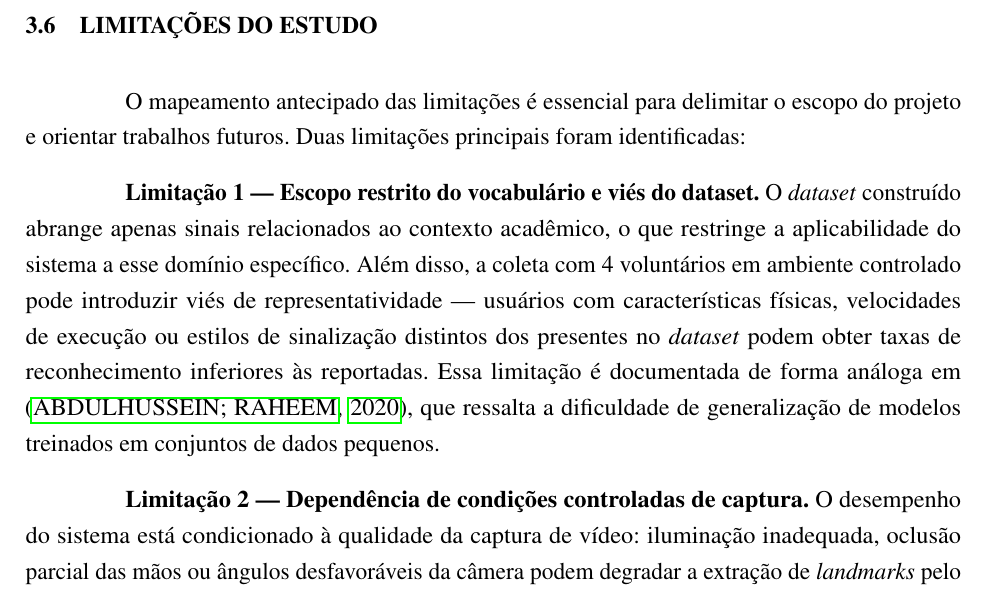
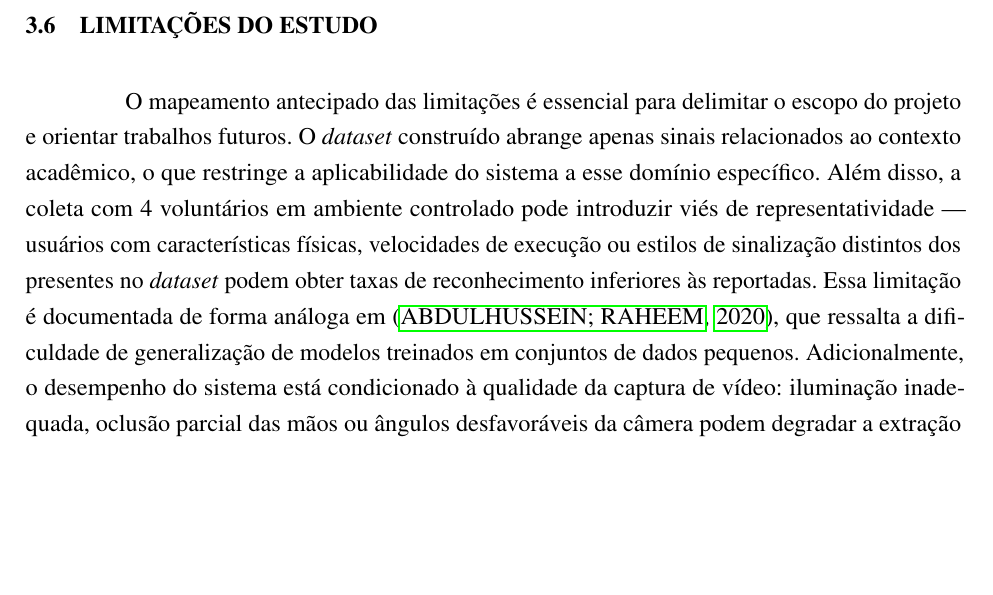
Before and after one commit to augustosaboia/LibrasVision, a LaTeX thesis (TCC.tex, which reads capitulos/metodologia.tex): part of page 21 of 36, cut so that both start at the same text, the shorter picture padded with empty space. Compiled offline with pdfLaTeX.

Commit message:
Remove limitation numbering from Limitações do Estudo section
Convert Limitação 1 and Limitação 2 titles into continuous flowing text without enumeration

Co-Authored-By: Claude Haiku 4.5 <noreply@anthropic.com>

```diff
--- a/capitulos/metodologia.tex
+++ b/capitulos/metodologia.tex
@@ -44,10 +44,4 @@ Os testes serão realizados com usuários que não participarem da etapa de cole
 
 \section{Limitações do Estudo}
 
-O mapeamento antecipado das limitações é essencial para delimitar o escopo do projeto e orientar trabalhos futuros. Duas limitações principais foram identificadas:
-
-\textbf{Limitação 1 — Escopo restrito do vocabulário e viés do dataset.}
-O \textit{dataset} construído abrange apenas sinais relacionados ao contexto acadêmico, o que restringe a aplicabilidade do sistema a esse domínio específico. Além disso, a coleta com 4 voluntários em ambiente controlado pode introduzir viés de representatividade — usuários com características físicas, velocidades de execução ou estilos de sinalização distintos dos presentes no \textit{dataset} podem obter taxas de reconhecimento inferiores às reportadas. Essa limitação é documentada de forma análoga em \cite{abdulhussein:20}, que ressalta a dificuldade de generalização de modelos treinados em conjuntos de dados pequenos.
-
-\textbf{Limitação 2 — Dependência de condições controladas de captura.}
-O desempenho do sistema está condicionado à qualidade da captura de vídeo: iluminação inadequada, oclusão parcial das mãos ou ângulos desfavoráveis da câmera podem degradar a extração de \textit{landmarks} pelo MediaPipe, comprometendo a classificação posterior. Ambientes universitários reais apresentam variabilidade de iluminação e posicionamento que não foram completamente reproduzidos na fase de coleta, o que pode reduzir a acurácia em cenários de uso efetivo. \cite{jain:24} identifica desafio semelhante ao tratar da robustez de sistemas de reconhecimento em condições não controladas.
+O mapeamento antecipado das limitações é essencial para delimitar o escopo do projeto e orientar trabalhos futuros. O \textit{dataset} construído abrange apenas sinais relacionados ao contexto acadêmico, o que restringe a aplicabilidade do sistema a esse domínio específico. Além disso, a coleta com 4 voluntários em ambiente controlado pode introduzir viés de representatividade — usuários com características físicas, velocidades de execução ou estilos de sinalização distintos dos presentes no \textit{dataset} podem obter taxas de reconhecimento inferiores às reportadas. Essa limitação é documentada de forma análoga em \cite{abdulhussein:20}, que ressalta a dificuldade de generalização de modelos treinados em conjuntos de dados pequenos. Adicionalmente, o desempenho do sistema está condicionado à qualidade da captura de vídeo: iluminação inadequada, oclusão parcial das mãos ou ângulos desfavoráveis da câmera podem degradar a extração de \textit{landmarks} pelo MediaPipe, comprometendo a classificação posterior. Ambientes universitários reais apresentam variabilidade de iluminação e posicionamento que não foram completamente reproduzidos na fase de coleta, o que pode reduzir a acurácia em cenários de uso efetivo. \cite{jain:24} identifica desafio semelhante ao tratar da robustez de sistemas de reconhecimento em condições não controladas.
```
